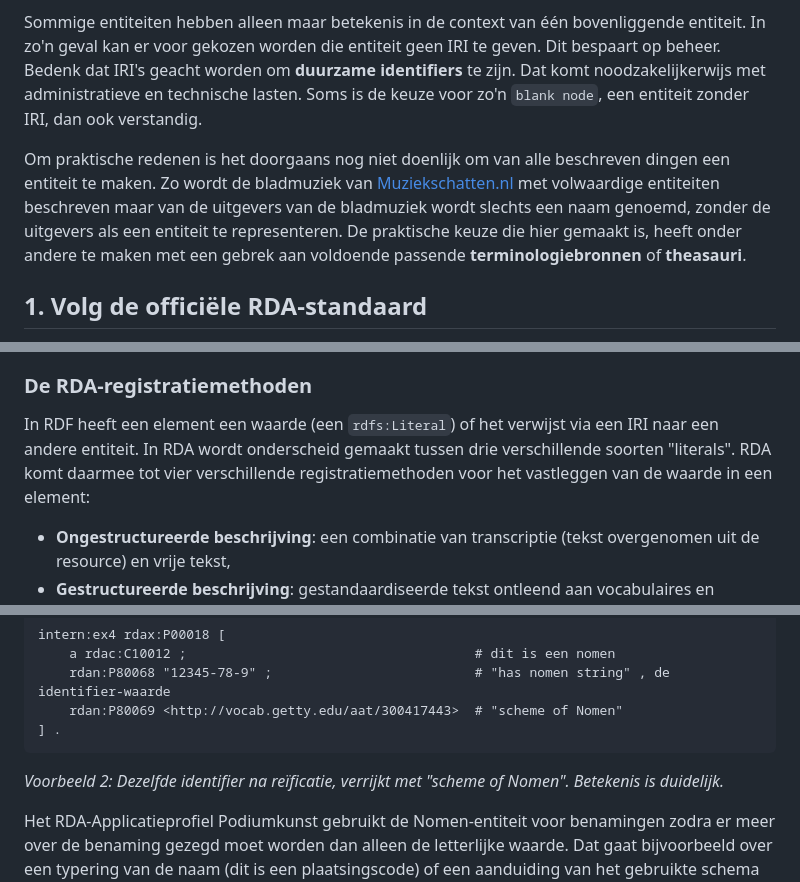
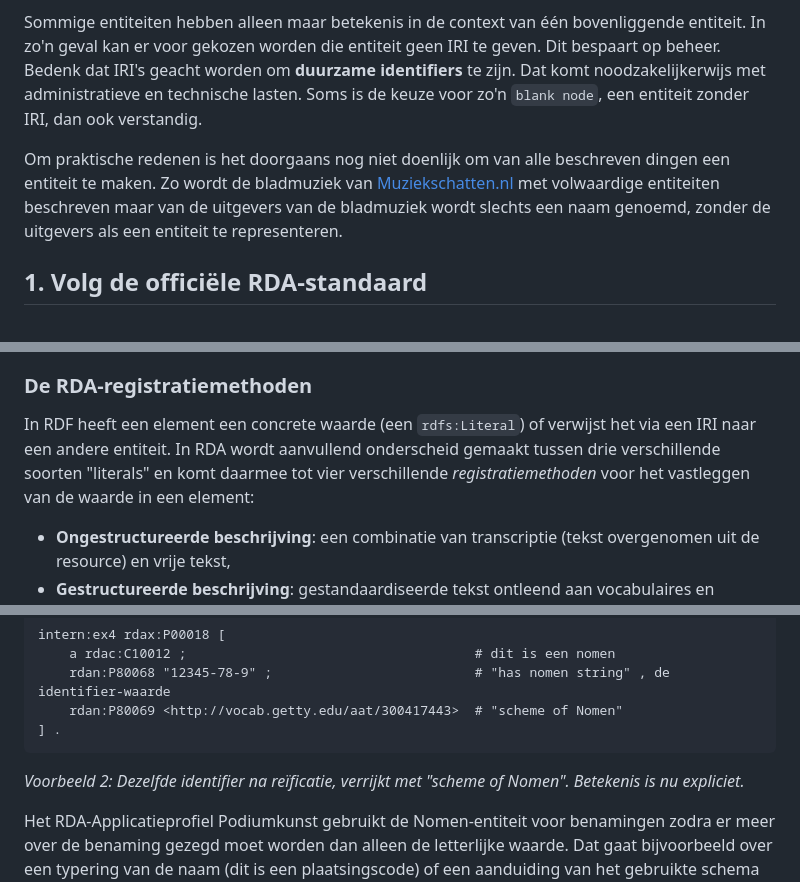
Before and after one commit to PodiumkunstNet/ApplicationProfileRDA, a Markdown page: Principles.md, 3 parts joined by grey strips. Drawn GitHub-style.

```diff
--- a/Principles.md
+++ b/Principles.md
@@ -5,7 +5,7 @@ De standaard **RDA** kan goed in een traditionele recordsgebaseerde werkwijze in
 
 Sommige entiteiten hebben alleen maar betekenis in de context van één bovenliggende entiteit. In zo'n geval kan er voor gekozen worden die entiteit geen IRI te geven. Dit bespaart op beheer. Bedenk dat IRI's geacht worden om **duurzame identifiers** te zijn. Dat komt noodzakelijkerwijs met administratieve en technische lasten. Soms is de keuze voor zo'n `blank node`, een entiteit zonder IRI, dan ook verstandig.
 
-Om praktische redenen is het doorgaans nog niet doenlijk om van alle beschreven dingen een entiteit te maken. Zo wordt de bladmuziek van [Muziekschatten.nl](https://www.muziekschatten.nl/) met volwaardige entiteiten beschreven maar van de uitgevers van de bladmuziek wordt slechts een naam genoemd, zonder de uitgevers als een entiteit te representeren. De praktische keuze die hier gemaakt is, heeft onder andere te maken met een gebrek aan voldoende passende **terminologiebronnen** of **theasauri**.
+Om praktische redenen is het doorgaans nog niet doenlijk om van alle beschreven dingen een entiteit te maken. Zo wordt de bladmuziek van [Muziekschatten.nl](https://www.muziekschatten.nl/) met volwaardige entiteiten beschreven maar van de uitgevers van de bladmuziek wordt slechts een naam genoemd, zonder de uitgevers als een entiteit te representeren.
 
 ## 1. Volg de officiële RDA-standaard
 Dit applicatieprofiel is, naast de linked data-principes, gebaseerd op de beschrijvingen van de klassen en elementen en op de instructies, richtlijnen en waardenlijsten in de [officiële RDA-standaard](http://access.rdatoolkit.org/). De zogeheten "*deprecated*" en "*soft deprecated*" elementen maken geen onderdeel uit van dit applicatieprofiel.
@@ -25,7 +25,7 @@ De verplichting van een element in het applicatieprofiel geldt binnen de context
 
 ### De RDA-registratiemethoden
 
-In RDF heeft een element een waarde (een `rdfs:Literal`) of het verwijst via een IRI naar een andere entiteit. In RDA wordt onderscheid gemaakt tussen drie verschillende soorten "literals". RDA komt daarmee tot vier verschillende registratiemethoden voor het vastleggen van de waarde in een element:
+In RDF heeft een element een concrete waarde (een `rdfs:Literal`) of verwijst het via een IRI naar een andere entiteit. In RDA wordt aanvullend onderscheid gemaakt tussen drie verschillende soorten "literals" en komt daarmee tot vier verschillende *registratiemethoden* voor het vastleggen van de waarde in een element:
 * **Ongestructureerde beschrijving**: een combinatie van transcriptie (tekst overgenomen uit de resource) en vrije tekst,
 * **Gestructureerde beschrijving**: gestandaardiseerde tekst ontleend aan vocabulaires en coderingssystemen, zoals een term of naam uit een thesaurus,
 * **Identifier**: codes of nummers ter identificatie, dit kunnen locale identifiers (zoals recordnummers) zijn of gestandaardiseerde identifiers als ISBN, ISSN, nummeraanduidingen van muziekwerken etc.,
@@ -49,7 +49,7 @@ Codevoorbeelden 1 en 2 tonen hoe een identifer via reïficatie verrijkt kan word
 		rdan:P80069 <http://vocab.getty.edu/aat/300417443>  # "scheme of Nomen"
 	] .
 
-*Voorbeeld 2: Dezelfde identifier na reïficatie, verrijkt met "scheme of Nomen". Betekenis is duidelijk.*
+*Voorbeeld 2: Dezelfde identifier na reïficatie, verrijkt met "scheme of Nomen". Betekenis is nu expliciet.*
 
 Het RDA-Applicatieprofiel Podiumkunst gebruikt de Nomen-entiteit voor benamingen zodra er meer over de benaming gezegd moet worden dan alleen de letterlijke waarde. Dat gaat bijvoorbeeld over een typering van de naam (dit is een plaatsingscode) of een aanduiding van het gebruikte schema voor de naam (dit is een ISBN).
 
```
Also changed, not shown: other parts of Principles.md (+3 -3 lines), README.md (+1 -1 lines).
